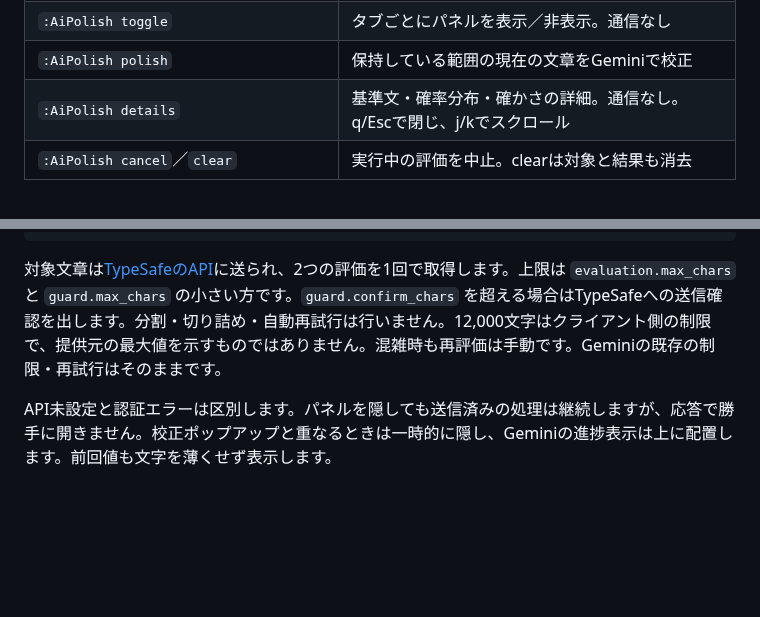
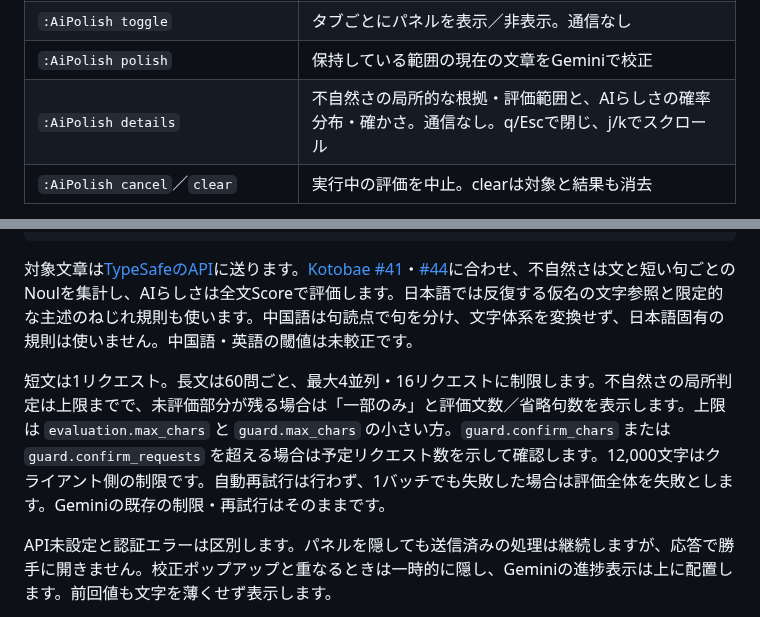
Before and after one commit to umiyosh/ai-polish.nvim, a Markdown page: README.ja.md, 2 parts joined by grey strips. Drawn GitHub-style; blank space fills up the shorter version.

Commit message:
fix(jev): port Kotobae local unnaturalness checks

````diff
--- a/README.ja.md
+++ b/README.ja.md
@@ -196,7 +196,7 @@ Geminiで校正する前に、Jevで「もう一度校正にかける価値が
 | `:AiPolish evaluate buffer` | 対象を明示的に全文へ戻す |
 | `:AiPolish toggle` | タブごとにパネルを表示／非表示。通信なし |
 | `:AiPolish polish` | 保持している範囲の現在の文章をGeminiで校正 |
-| `:AiPolish details` | 基準文・確率分布・確かさの詳細。通信なし。q/Escで閉じ、j/kでスクロール |
+| `:AiPolish details` | 不自然さの局所的な根拠・評価範囲と、AIらしさの確率分布・確かさ。通信なし。q/Escで閉じ、j/kでスクロール |
 | `:AiPolish cancel`／`clear` | 実行中の評価を中止。clearは対象と結果も消去 |
 
 右下の30セル幅のパネルに、不自然さとAIらしさを2段で表示します。バーが多いほど問題が強いという意味です。AIらしさは機械的・定型的な文体の目安で、AIが書いた確率ではありません。確かさも、正しさの保証ではありません。
@@ -216,7 +216,9 @@ evaluation = {
 },
 ```
 
-対象文章は[TypeSafeのAPI](https://docs.typesafe.ai/api)に送られ、2つの評価を1回で取得します。上限は `evaluation.max_chars` と `guard.max_chars` の小さい方です。`guard.confirm_chars` を超える場合はTypeSafeへの送信確認を出します。分割・切り詰め・自動再試行は行いません。12,000文字はクライアント側の制限で、提供元の最大値を示すものではありません。混雑時も再評価は手動です。Geminiの既存の制限・再試行はそのままです。
+対象文章は[TypeSafeのAPI](https://docs.typesafe.ai/api)に送ります。[Kotobae #41](https://github.com/umiyosh/kotobae/pull/41)・[#44](https://github.com/umiyosh/kotobae/pull/44)に合わせ、不自然さは文と短い句ごとのNoulを集計し、AIらしさは全文Scoreで評価します。日本語では反復する仮名の文字参照と限定的な主述のねじれ規則も使います。中国語は句読点で句を分け、文字体系を変換せず、日本語固有の規則は使いません。中国語・英語の閾値は未較正です。
+
+短文は1リクエスト。長文は60問ごと、最大4並列・16リクエストに制限します。不自然さの局所判定は上限までで、未評価部分が残る場合は「一部のみ」と評価文数／省略句数を表示します。上限は `evaluation.max_chars` と `guard.max_chars` の小さい方。`guard.confirm_chars` または `guard.confirm_requests` を超える場合は予定リクエスト数を示して確認します。12,000文字はクライアント側の制限です。自動再試行は行わず、1バッチでも失敗した場合は評価全体を失敗とします。Geminiの既存の制限・再試行はそのままです。
 
 API未設定と認証エラーは区別します。パネルを隠しても送信済みの処理は継続しますが、応答で勝手に開きません。校正ポップアップと重なるときは一時的に隠し、Geminiの進捗表示は上に配置します。前回値も文字を薄くせず表示します。
 
````
Also changed, not shown: README.md (+3 -3 lines), docs/jev.md (+23 -10 lines), docs/images/jev-details-ja.png, docs/images/jev-panel-hant-light.png, 15 other files.
